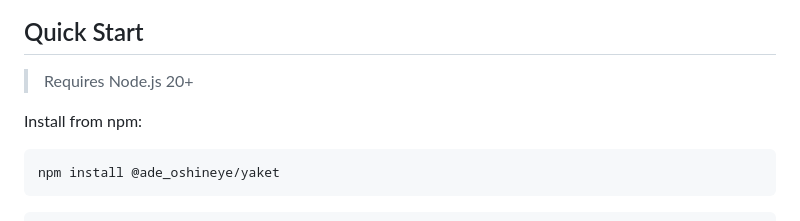
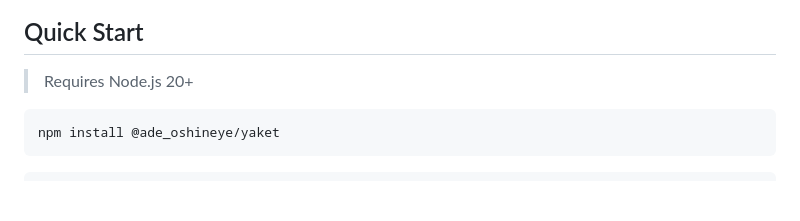
Before and after one commit to adewale/yaket, a Markdown page: README.md, the part around the change. Rendered like a GitHub page; blank space fills up the shorter version.

````diff
--- a/README.md
+++ b/README.md
@@ -14,8 +14,6 @@ It is designed for teams that want upstream-like YAKE behavior, deterministic re
 ## Quick Start
 
 > Requires Node.js 20+
-
-Install from npm:
 
 ```bash
 npm install @ade_oshineye/yaket
````
Also changed, not shown: docs/architecture.md (+2 -0 lines).
